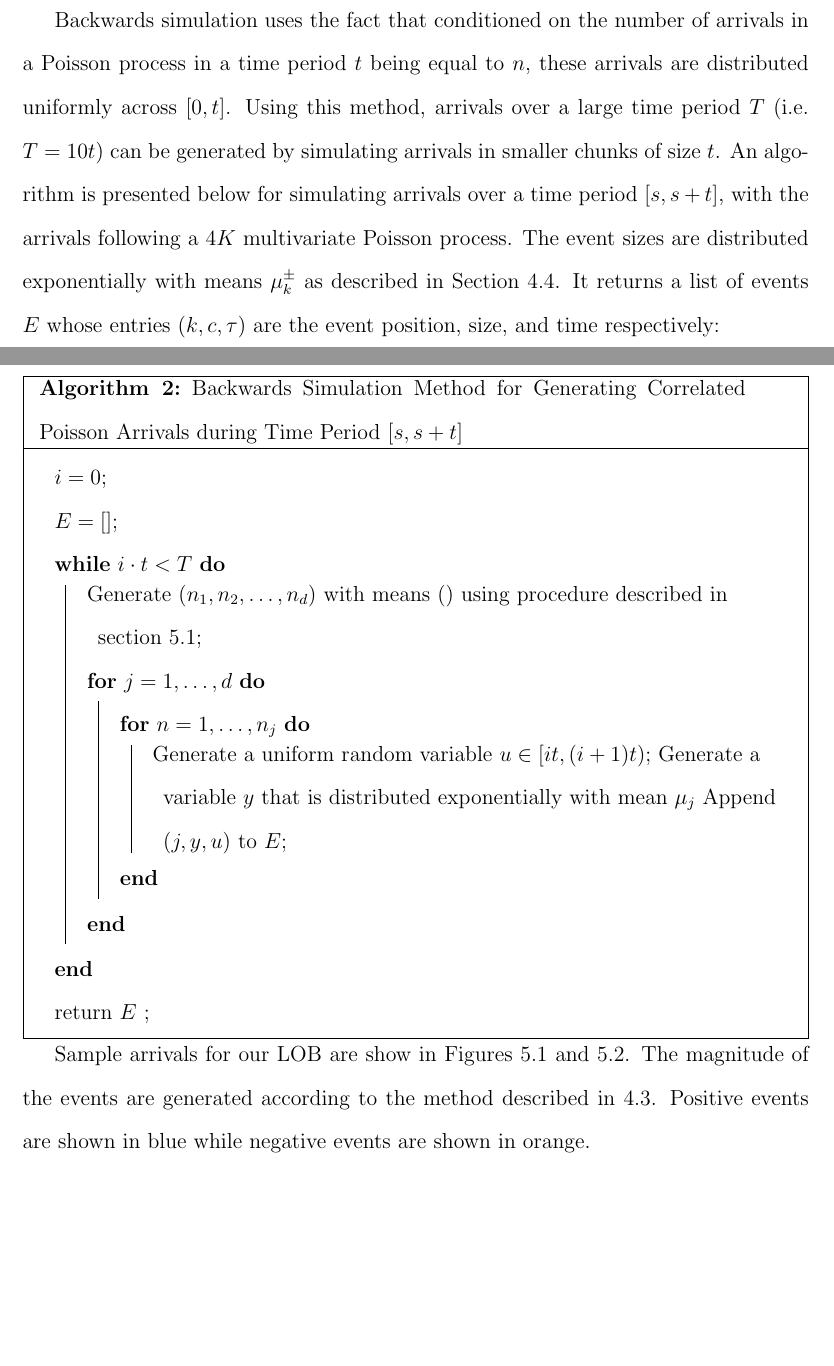
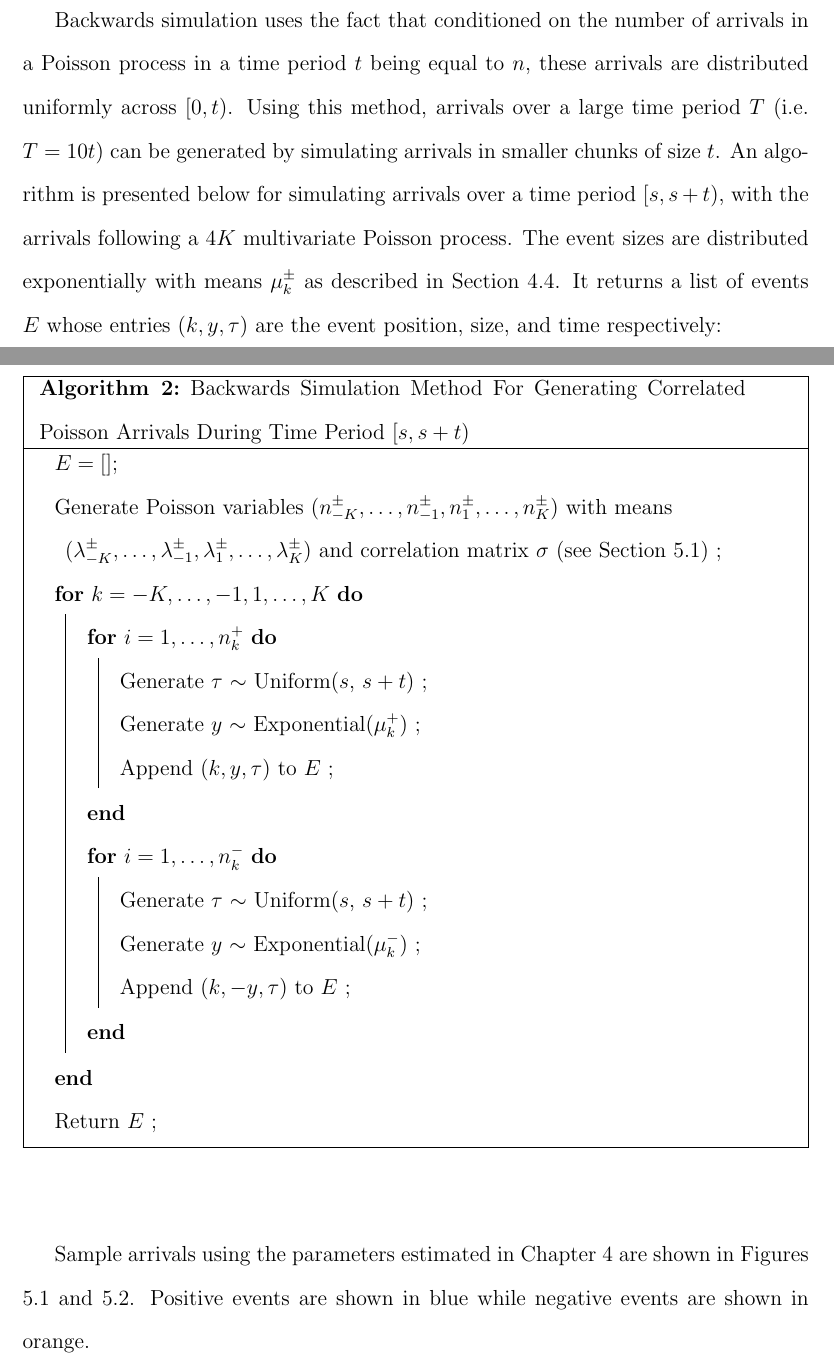
Before and after one commit to aw21/Thesis_LaTeX, a LaTeX thesis (LaTeX/thesis.tex, which reads LaTeX/Chapters/simulation.tex): two parts of pages 40 and 41 of 81, joined at a grey line, cut so that both start at the same text, the shorter picture padded with empty space. Compiled offline with pdfLaTeX; a LaTeX package or settings file that is missing is left out; a missing bibliography style is replaced by a similar one.

Commit message:
Edited up to Section 5.3

```diff
--- a/LaTeX/Chapters/simulation.tex
+++ b/LaTeX/Chapters/simulation.tex
@@ -68,33 +70,37 @@ Desired Correlation & $\bar{x_1}$ & $\bar{x_2}$ & Actual Correlation  \\
 
 Using the methods in Section \ref{ch:generate_correlated_poisson}, the numbers of positive and negative events in a time period of length $t$ can be generated with means equal to $\lambda^{\pm}_k \cdot t$ and correlation matrix $\sigma$. Given the numbers of arrivals, a method called backwards simulation can be used to simulate the times of events (\cite{A7}).
 
-Backwards simulation uses the fact that conditioned on the number of arrivals in a Poisson process in a time period $t$ being equal to $n$, these arrivals are distributed uniformly across $[0,t]$. Using this method, arrivals over a large time period $T$ (i.e. $T = 10t$) can be generated by simulating arrivals in smaller chunks of size $t$. An algorithm is presented below for simulating arrivals over a time period $[s,s+t]$, with the arrivals following a $4K$ multivariate Poisson process. The event sizes are distributed exponentially with means $\mu^{\pm}_k$ as described in Section \ref{ch:poisson}. It returns a list of events $E$ whose entries $(k,c,\tau)$ are the event position, size, and time respectively:
+Backwards simulation uses the fact that conditioned on the number of arrivals in a Poisson process in a time period $t$ being equal to $n$, these arrivals are distributed uniformly across $[0,t)$. Using this method, arrivals over a large time period $T$ (i.e. $T = 10t$) can be generated by simulating arrivals in smaller chunks of size $t$. An algorithm is presented below for simulating arrivals over a time period $[s,s+t)$, with the arrivals following a $4K$ multivariate Poisson process. The event sizes are distributed exponentially with means $\mu^{\pm}_k$ as described in Section \ref{ch:poisson}. It returns a list of events $E$ whose entries $(k,y,\tau)$ are the event position, size, and time respectively:
 \newline
 
 \begin{algorithm}[H]
 \label{alg:backwards_simulation}
 \SetAlgoLined
-\caption{Backwards Simulation Method for Generating Correlated Poisson Arrivals during Time Period $[s, s+t]$}
- $i = 0$\;
+\caption{Backwards Simulation Method For Generating Correlated Poisson Arrivals During Time Period $[s, s+t)$}
  $E = []$;
 
- \While{$i \cdot t < T$}{
-  Generate $(n_1, n_2, \ldots, n_d)$ with means $()$ using procedure described in section \ref{ch:generate_correlated_poisson};
+ Generate Poisson variables $(n^{\pm}_{-K}, \ldots, n^{\pm}_{-1}, n^{\pm}_1, \ldots, n^{\pm}_K)$ with means $(\lambda^{\pm}_{-K}, \ldots, \lambda^{\pm}_{-1}, \lambda^{\pm}_1, \ldots, \lambda^{\pm}_K)$ and correlation matrix $\sigma$ (see Section \ref{ch:generate_correlated_poisson}) \;
 
-  \For{$j = 1, \ldots, d$} {
+ \For{$k = -K, \ldots, -1, 1, \ldots, K$} {
+    \For{$i = 1, \ldots, n^+_k$} {
+        Generate $\tau$ $\sim$ Uniform($s$, $s+t$) \;
+        Generate $y$ $\sim$ Exponential($\mu^+_k$) \;
+        Append $(k,y,\tau)$ to $E$ \;
+    }
+    \For{$i = 1, \ldots, n^-_k$} {
+        Generate $\tau$ $\sim$ Uniform($s$, $s+t$) \;
+        Generate $y$ $\sim$ Exponential($\mu^-_k$) \;
+        Append $(k,-y,\tau)$ to $E$ \;
+    }
+ }
 
-    \For{$n = 1, \ldots, n_j$} {
-        Generate a uniform random variable $u \in [it, (i+1)t)$;
-        Generate a variable $y$ that is distributed exponentially with mean $\mu_j$
-        Append $(j,y,u)$ to $E$;
-    }
+ Return $E$ \;
 
-  }
- }
- return $E$ \;
 \end{algorithm}
 
-Sample arrivals for our LOB are show in Figures \ref{fig:bid_events_graphs} and \ref{fig:ask_events_graphs}. The magnitude of the events are generated according to the method described in \ref{ch:event_sizes}. Positive events are shown in blue while negative events are shown in orange.
+$$ $$
+
+Sample arrivals using the parameters estimated in Chapter \ref{ch:experiment} are shown in Figures \ref{fig:bid_events_graphs} and \ref{fig:ask_events_graphs}. Positive events are shown in blue while negative events are shown in orange.
 
 \begin{figure}
 \centering
--- a/LaTeX/thesis.tex
+++ b/LaTeX/thesis.tex
@@ -13,7 +13,7 @@
 \usepackage{listings}
 \usepackage{color}
 \usepackage{multirow}
-\usepackage[caption=false]{subfig}
+\usepackage{bm}
 \RestyleAlgo{boxruled}
 
 \definecolor{mygreen}{rgb}{0,0.6,0}
```
Also changed, not shown: LaTeX/Chapters/simulation.tex (20 more changed lines).
